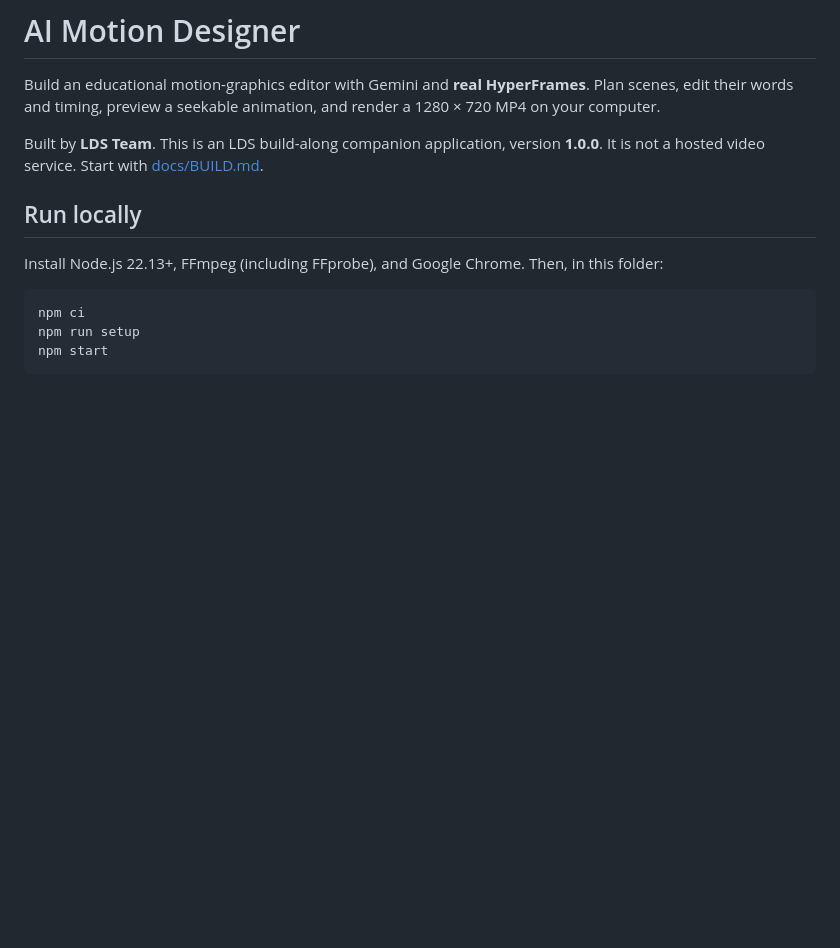
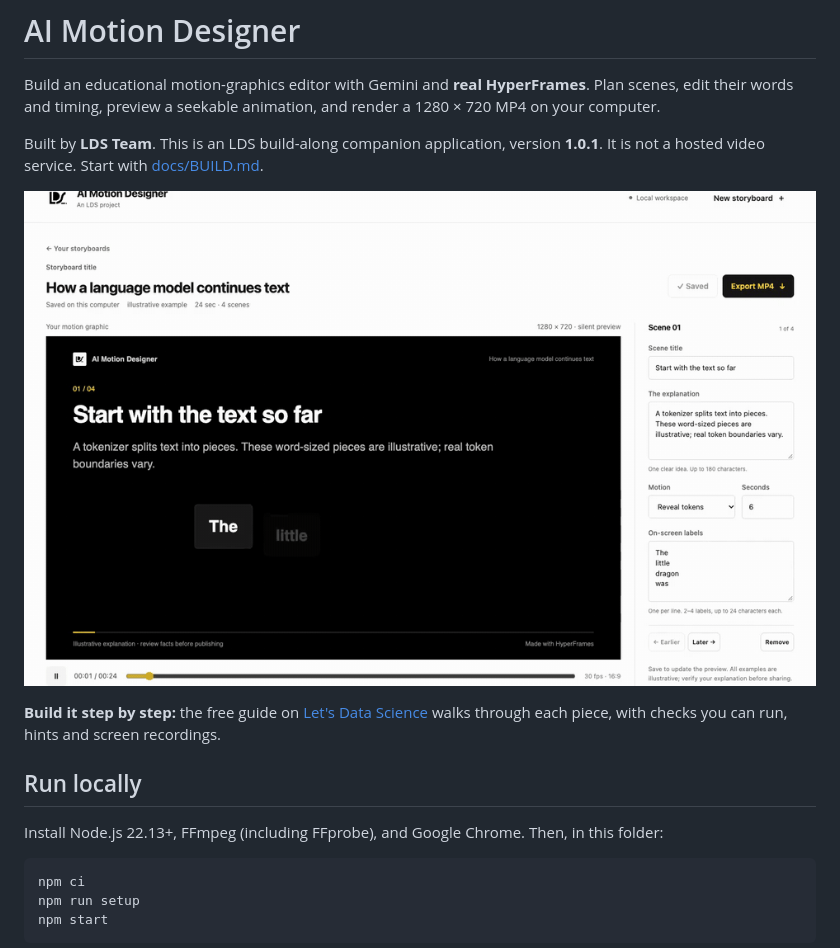
Before and after one commit to lets-data-science/ai-motion-designer, a Markdown page: README.md, the part around the change. GitHub-like rendering; pictures changed too: docs/media/preview.gif (added); blank space fills up the shorter version.

```diff
--- a/README.md
+++ b/README.md
@@ -2,7 +2,11 @@
 
 Build an educational motion-graphics editor with Gemini and **real HyperFrames**. Plan scenes, edit their words and timing, preview a seekable animation, and render a 1280 × 720 MP4 on your computer.
 
-Built by **LDS Team**. This is an LDS build-along companion application, version **1.0.0**. It is not a hosted video service. Start with [docs/BUILD.md](docs/BUILD.md).
+Built by **LDS Team**. This is an LDS build-along companion application, version **1.0.1**. It is not a hosted video service. Start with [docs/BUILD.md](docs/BUILD.md).
+
+![AI Motion Designer editing a storyboard and previewing the animation](docs/media/preview.gif)
+
+**Build it step by step:** the free guide on [Let's Data Science](https://letsdatascience.com/projects/ai-motion-designer) walks through each piece, with checks you can run, hints and screen recordings.
 
 ## Run locally
 
```
Also changed, not shown: 4 other files.
